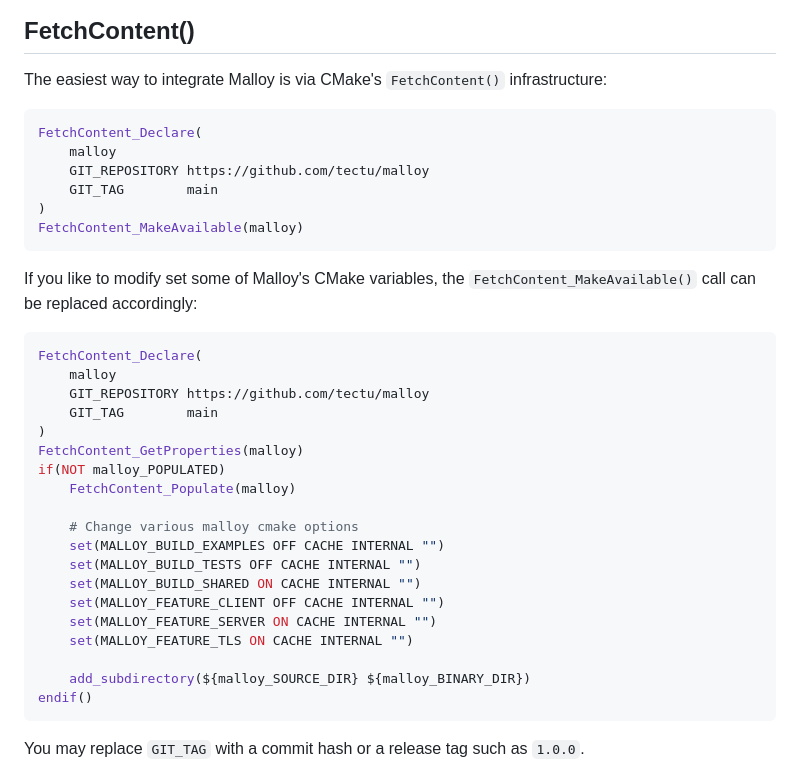
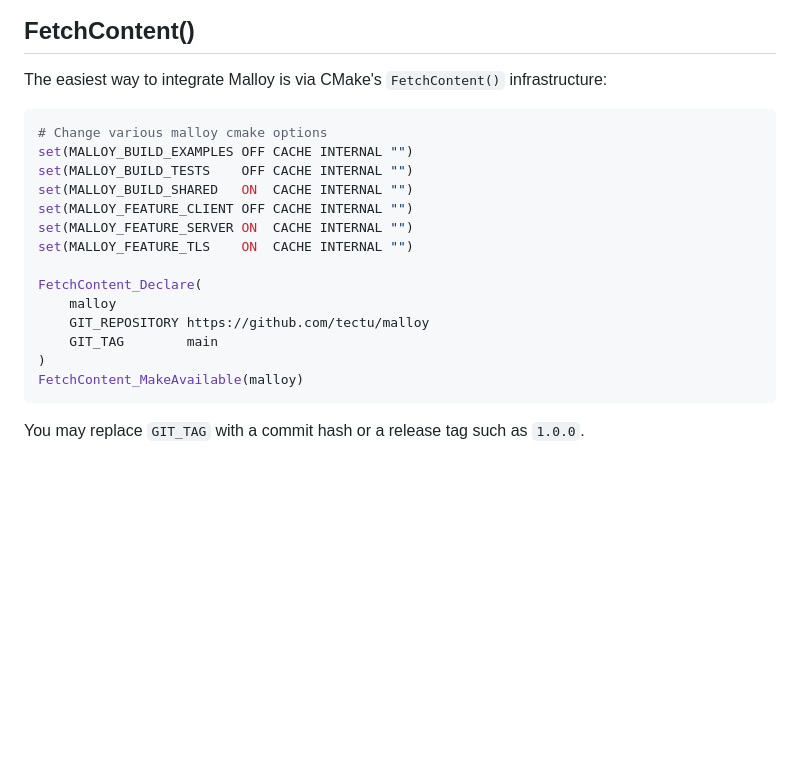
Before and after one commit to Tectu/malloy, a Markdown page: readme.md, the part around the change. GitHub-like rendering; blank space fills up the shorter version.

Commit message:
readme: Update

````diff
--- a/readme.md
+++ b/readme.md
@@ -210,34 +210,20 @@ into another project:
 ## FetchContent()
 The easiest way to integrate Malloy is via CMake's `FetchContent()` infrastructure:
 ```cmake
+# Change various malloy cmake options
+set(MALLOY_BUILD_EXAMPLES OFF CACHE INTERNAL "")
+set(MALLOY_BUILD_TESTS    OFF CACHE INTERNAL "")
+set(MALLOY_BUILD_SHARED   ON  CACHE INTERNAL "")
+set(MALLOY_FEATURE_CLIENT OFF CACHE INTERNAL "")
+set(MALLOY_FEATURE_SERVER ON  CACHE INTERNAL "")
+set(MALLOY_FEATURE_TLS    ON  CACHE INTERNAL "")
+
 FetchContent_Declare(
     malloy
     GIT_REPOSITORY https://github.com/tectu/malloy
     GIT_TAG        main
 )
 FetchContent_MakeAvailable(malloy)
-```
-If you like to modify set some of Malloy's CMake variables, the `FetchContent_MakeAvailable()` call can be replaced accordingly:
-```cmake
-FetchContent_Declare(
-    malloy
-    GIT_REPOSITORY https://github.com/tectu/malloy
-    GIT_TAG        main
-)
-FetchContent_GetProperties(malloy)
-if(NOT malloy_POPULATED)
-    FetchContent_Populate(malloy)
-
-    # Change various malloy cmake options
-    set(MALLOY_BUILD_EXAMPLES OFF CACHE INTERNAL "")
-    set(MALLOY_BUILD_TESTS OFF CACHE INTERNAL "")
-    set(MALLOY_BUILD_SHARED ON CACHE INTERNAL "")
-    set(MALLOY_FEATURE_CLIENT OFF CACHE INTERNAL "")
-    set(MALLOY_FEATURE_SERVER ON CACHE INTERNAL "")
-    set(MALLOY_FEATURE_TLS ON CACHE INTERNAL "")
-
-    add_subdirectory(${malloy_SOURCE_DIR} ${malloy_BINARY_DIR})
-endif()
 ```
 You may replace `GIT_TAG` with a commit hash or a release tag such as `1.0.0`.
 
````
